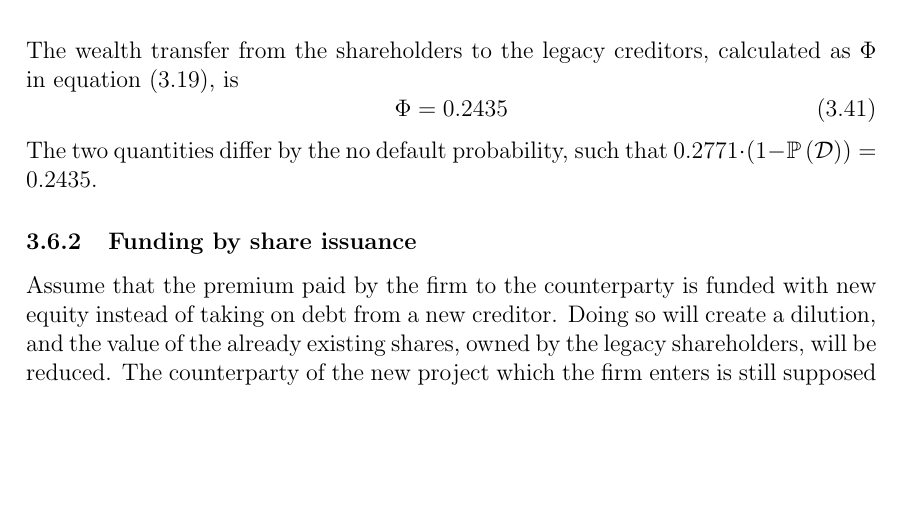
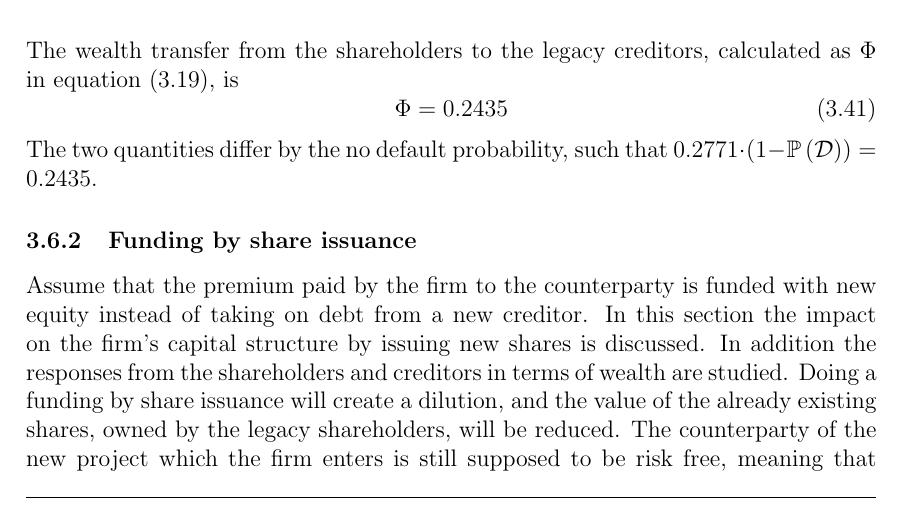
Before and after one commit to sebastianbaltser/master-thesis, a LaTeX thesis (thesis/main.tex, which reads thesis/content/body-matter/single-period-model/examples/risk-free-project/funding-by-share-issuance.tex): part of page 24 of 33, cut so that both start at the same text, the shorter picture padded with empty space. Compiled offline with pdfLaTeX.

Commit message:
Write small introduction to share issuance example

```diff
--- a/thesis/content/body-matter/single-period-model/examples/risk-free-project/funding-by-share-issuance.tex
+++ b/thesis/content/body-matter/single-period-model/examples/risk-free-project/funding-by-share-issuance.tex
@@ -4,7 +4,9 @@
 \begin{document}
     \subsubsection{Funding by share issuance}
         Assume that the premium paid by the firm to the counterparty is funded with new equity instead of taking on debt from a new creditor.
-        Doing so will create a dilution, and the value of the already existing shares, owned by the legacy shareholders, will be reduced.
+        In this section the impact on the firm's capital structure by issuing new shares is discussed.
+        In addition the responses from the shareholders and creditors in terms of wealth are studied.
+        Doing a funding by share issuance will create a dilution, and the value of the already existing shares, owned by the legacy shareholders, will be reduced.
         The counterparty of the new project which the firm enters is still supposed to be risk free, meaning that the payoff at time 1, $Y$, is known with certainty.
         What differences from funding a project with new creditors does this take have?
 
```
